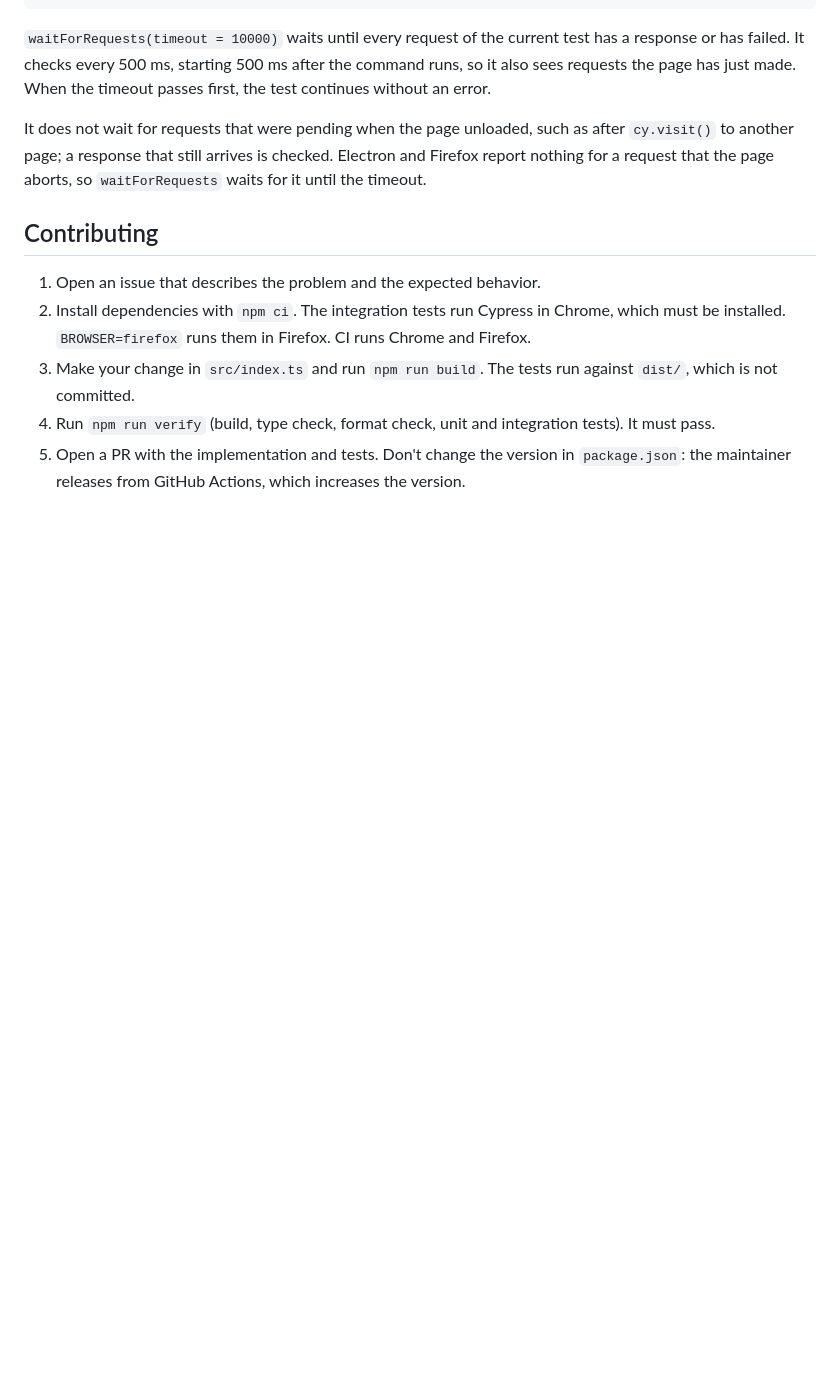
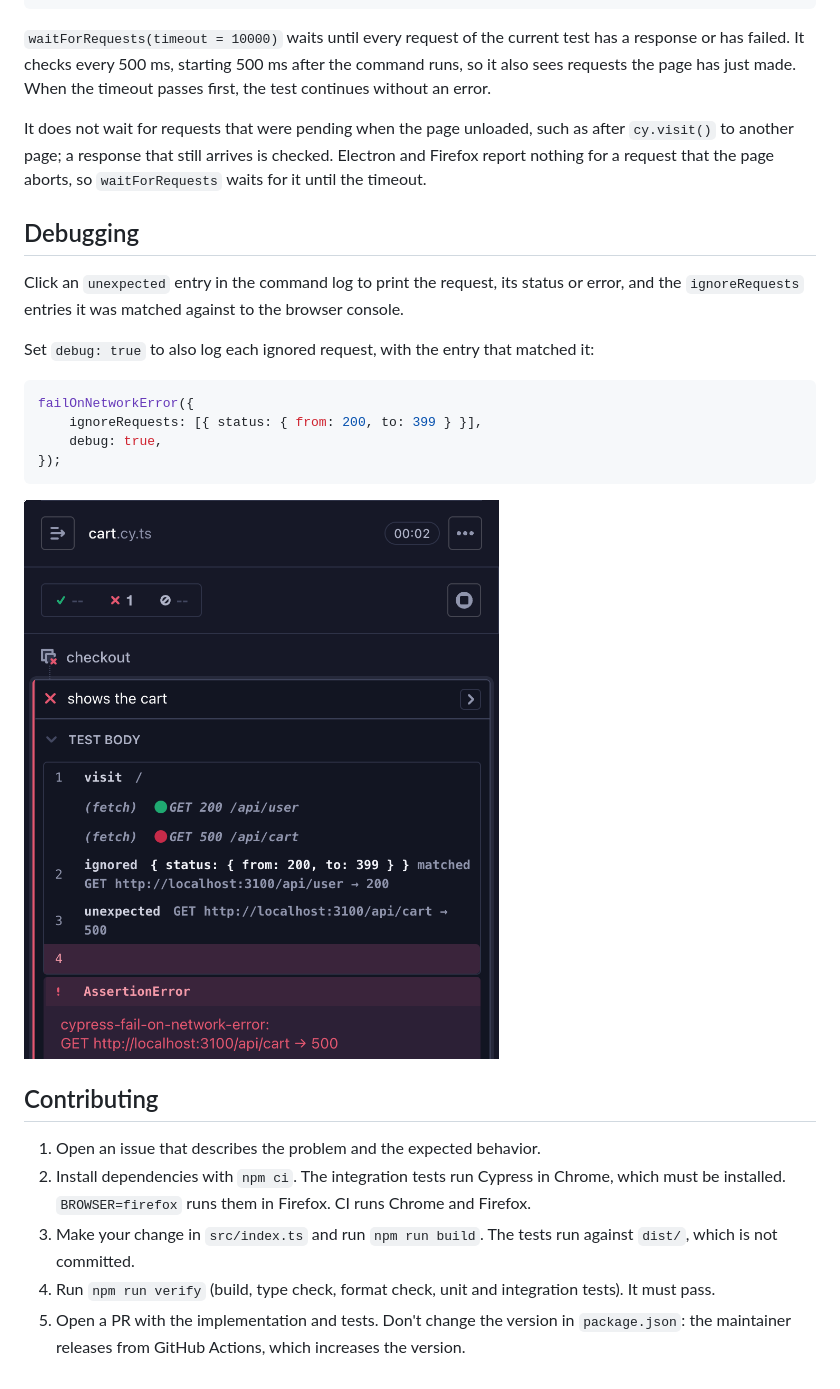
Before and after one commit to nils-hoyer/cypress-fail-on-network-error, a Markdown page: README.md, the part around one of its changes. GitHub-like rendering; pictures changed too: docs/debugTrue.png (added); blank space fills up the shorter version.

````diff
--- a/README.md
+++ b/README.md
@@ -116,6 +117,21 @@ it('should check every request the page makes', () => {
 
 It does not wait for requests that were pending when the page unloaded, such as after `cy.visit()` to another page; a response that still arrives is checked. Electron and Firefox report nothing for a request that the page aborts, so `waitForRequests` waits for it until the timeout.
 
+## Debugging
+
+Click an `unexpected` entry in the command log to print the request, its status or error, and the `ignoreRequests` entries it was matched against to the browser console.
+
+Set `debug: true` to also log each ignored request, with the entry that matched it:
+
+```ts
+failOnNetworkError({
+    ignoreRequests: [{ status: { from: 200, to: 399 } }],
+    debug: true,
+});
+```
+
+![An ignored request and an unexpected one in the Cypress command log](./docs/debugTrue.png)
+
 ## Contributing
 
 1. Open an issue that describes the problem and the expected behavior.
````
Also changed, not shown: other parts of README.md (+3 -2 lines), .github/copilot-instructions.md (+2 -1 lines), docs/commandLog.png, 5 other files.
